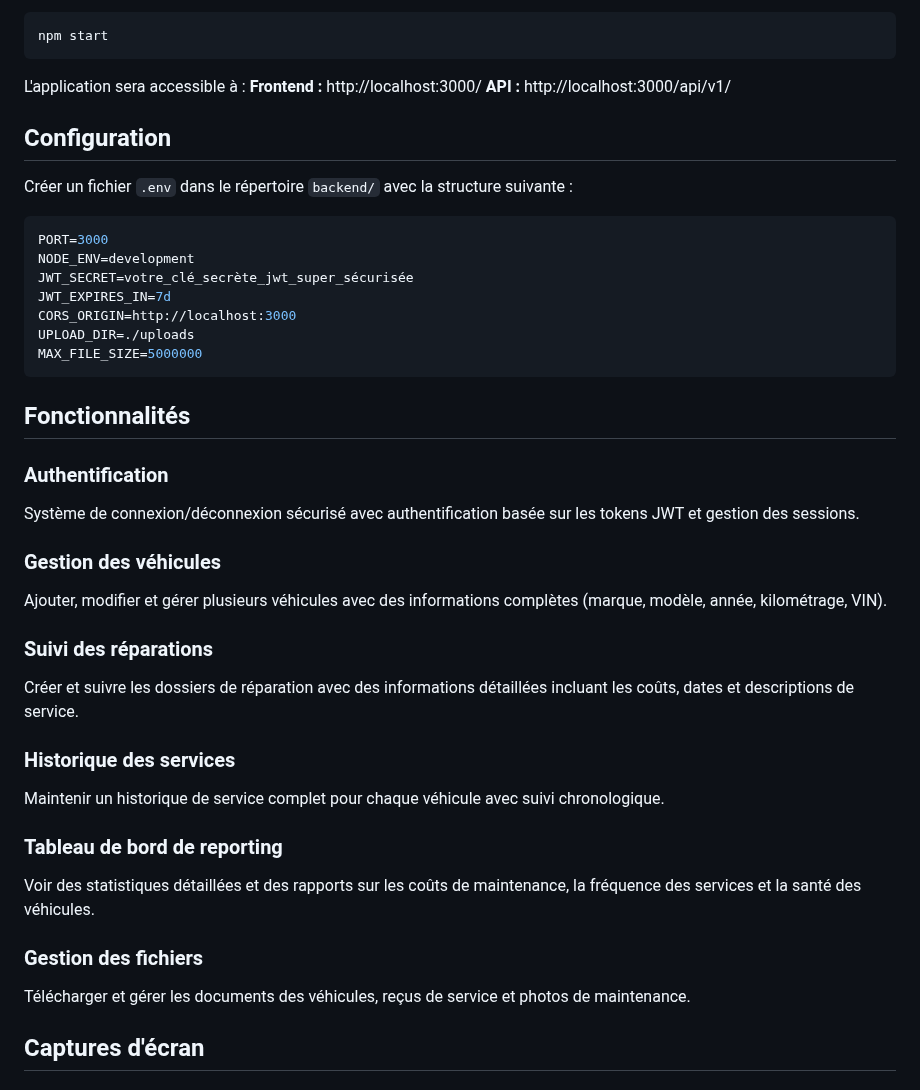
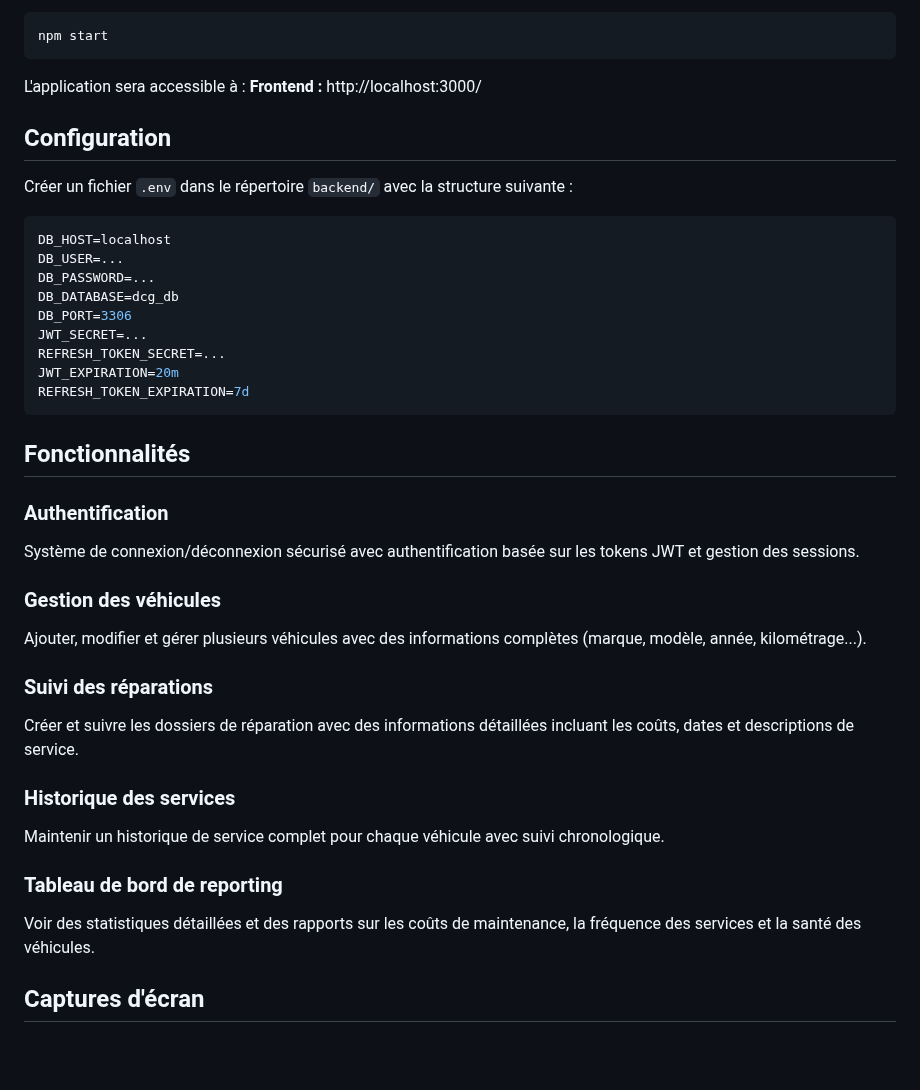
Before and after one commit to DANDEV2433/Digital_Car_Garage, a Markdown page: README.md, the part around one of its changes. Rendered like a GitHub page; blank space fills up the shorter version.

````diff
--- a/README.md
+++ b/README.md
@@ -89,20 +107,21 @@ npm start
 
 L'application sera accessible à :
 **Frontend :** http://localhost:3000/
-**API :** http://localhost:3000/api/v1/
 
 ## Configuration
 
 Créer un fichier `.env` dans le répertoire `backend/` avec la structure suivante :
 
 ```env
-PORT=3000
-NODE_ENV=development
-JWT_SECRET=votre_clé_secrète_jwt_super_sécurisée
-JWT_EXPIRES_IN=7d
-CORS_ORIGIN=http://localhost:3000
-UPLOAD_DIR=./uploads
-MAX_FILE_SIZE=5000000
+DB_HOST=localhost
+DB_USER=...
+DB_PASSWORD=...
+DB_DATABASE=dcg_db
+DB_PORT=3306
+JWT_SECRET=...
+REFRESH_TOKEN_SECRET=...
+JWT_EXPIRATION=20m
+REFRESH_TOKEN_EXPIRATION=7d
 ```
 
 ## Fonctionnalités
@@ -111,7 +130,7 @@ MAX_FILE_SIZE=5000000
 Système de connexion/déconnexion sécurisé avec authentification basée sur les tokens JWT et gestion des sessions.
 
 ### Gestion des véhicules
-Ajouter, modifier et gérer plusieurs véhicules avec des informations complètes (marque, modèle, année, kilométrage, VIN).
+Ajouter, modifier et gérer plusieurs véhicules avec des informations complètes (marque, modèle, année, kilométrage...).
 
 ### Suivi des réparations
 Créer et suivre les dossiers de réparation avec des informations détaillées incluant les coûts, dates et descriptions de service.
@@ -121,9 +140,6 @@ Maintenir un historique de service complet pour chaque véhicule avec suivi chro
 
 ### Tableau de bord de reporting
 Voir des statistiques détaillées et des rapports sur les coûts de maintenance, la fréquence des services et la santé des véhicules.
-
-### Gestion des fichiers
-Télécharger et gérer les documents des véhicules, reçus de service et photos de maintenance.
 
 ## Captures d'écran
 
````
Also changed, not shown: other parts of README.md (+73 -68 lines).
